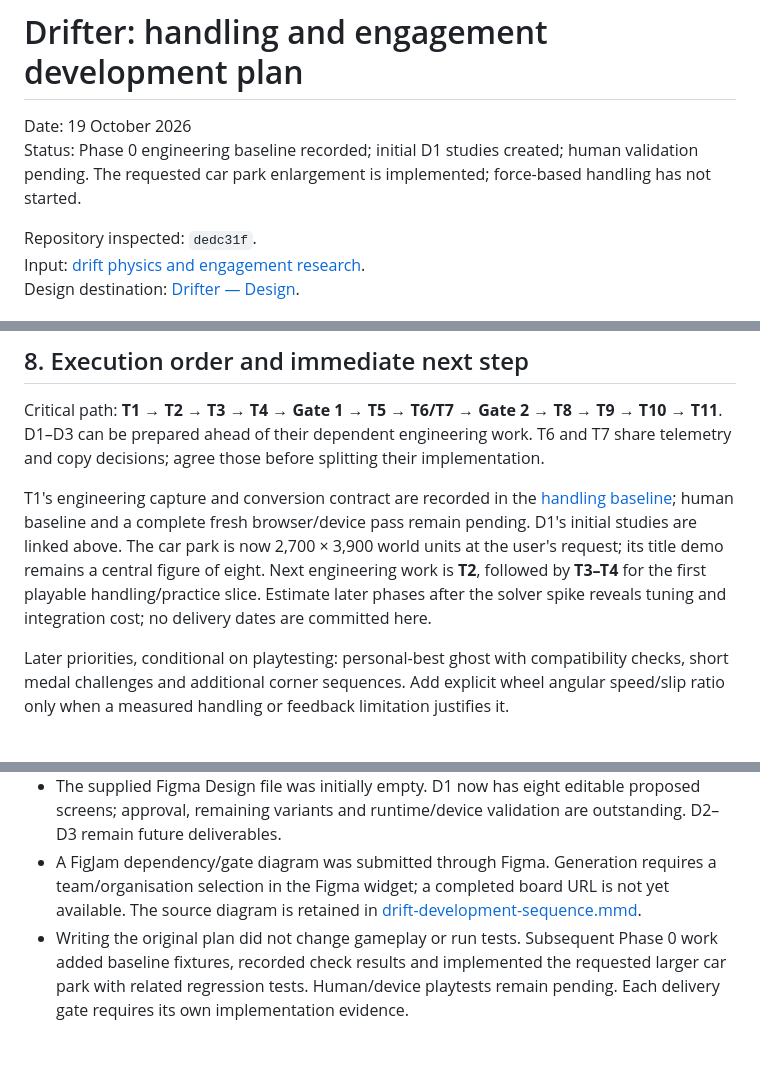
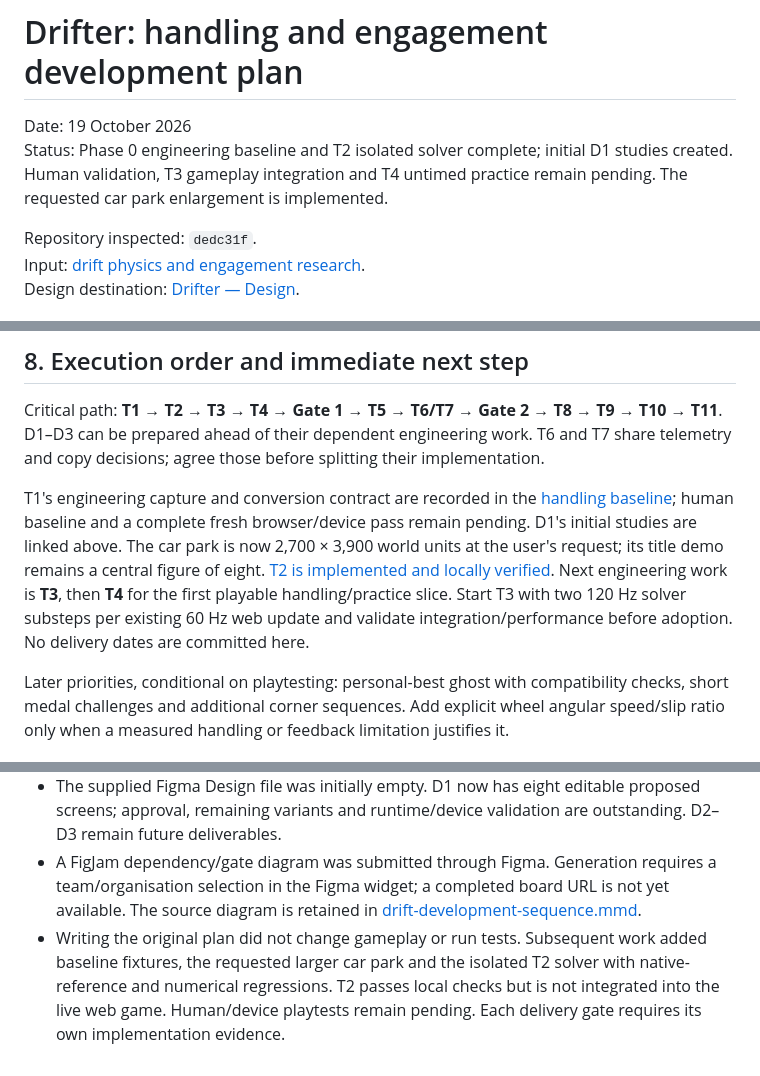
Before and after one commit to louisamurray/drifter, a Markdown page: docs/2026-10-19-drift-development-plan.md, 3 parts joined by grey strips. Rendered like a GitHub page.

Commit message:
docs(physics): record T2 validation and T3 integration boundary

```diff
--- a/docs/2026-10-19-drift-development-plan.md
+++ b/docs/2026-10-19-drift-development-plan.md
@@ -1,7 +1,7 @@
 # Drifter: handling and engagement development plan
 
 Date: 19 October 2026
-Status: Phase 0 engineering baseline recorded; initial D1 studies created; human validation pending. The requested car park enlargement is implemented; force-based handling has not started.
+Status: Phase 0 engineering baseline and T2 isolated solver complete; initial D1 studies created. Human validation, T3 gameplay integration and T4 untimed practice remain pending. The requested car park enlargement is implemented.
 
 Repository inspected: `dedc31f`.
 Input: [drift physics and engagement research](2026-10-19-drift-physics-and-engagement-research.md).
@@ -238,7 +240,7 @@ Maintain a decision log in implementation evidence with: observation, severity,
 
 Critical path: **T1 → T2 → T3 → T4 → Gate 1 → T5 → T6/T7 → Gate 2 → T8 → T9 → T10 → T11**. D1–D3 can be prepared ahead of their dependent engineering work. T6 and T7 share telemetry and copy decisions; agree those before splitting their implementation.
 
-T1's engineering capture and conversion contract are recorded in the [handling baseline](2026-10-19-handling-baseline.md); human baseline and a complete fresh browser/device pass remain pending. D1's initial studies are linked above. The car park is now 2,700 × 3,900 world units at the user's request; its title demo remains a central figure of eight. Next engineering work is **T2**, followed by **T3–T4** for the first playable handling/practice slice. Estimate later phases after the solver spike reveals tuning and integration cost; no delivery dates are committed here.
+T1's engineering capture and conversion contract are recorded in the [handling baseline](2026-10-19-handling-baseline.md); human baseline and a complete fresh browser/device pass remain pending. D1's initial studies are linked above. The car park is now 2,700 × 3,900 world units at the user's request; its title demo remains a central figure of eight. [T2 is implemented and locally verified](2026-10-19-force-solver-t2.md). Next engineering work is **T3**, then **T4** for the first playable handling/practice slice. Start T3 with two 120 Hz solver substeps per existing 60 Hz web update and validate integration/performance before adoption. No delivery dates are committed here.
 
 Later priorities, conditional on playtesting: personal-best ghost with compatibility checks, short medal challenges and additional corner sequences. Add explicit wheel angular speed/slip ratio only when a measured handling or feedback limitation justifies it.
 
@@ -247,4 +249,4 @@ Later priorities, conditional on playtesting: personal-best ghost with compatibi
 - This Markdown file is the detailed development plan; the supplied research remains the external-source record. This task did not revalidate those public sources or add new external factual claims.
 - The supplied Figma Design file was initially empty. D1 now has eight editable proposed screens; approval, remaining variants and runtime/device validation are outstanding. D2–D3 remain future deliverables.
 - A FigJam dependency/gate diagram was submitted through Figma. Generation requires a team/organisation selection in the Figma widget; a completed board URL is not yet available. The source diagram is retained in [drift-development-sequence.mmd](drift-development-sequence.mmd).
-- Writing the original plan did not change gameplay or run tests. Subsequent Phase 0 work added baseline fixtures, recorded check results and implemented the requested larger car park with related regression tests. Human/device playtests remain pending. Each delivery gate requires its own implementation evidence.
+- Writing the original plan did not change gameplay or run tests. Subsequent work added baseline fixtures, the requested larger car park and the isolated T2 solver with native-reference and numerical regressions. T2 passes local checks but is not integrated into the live web game. Human/device playtests remain pending. Each delivery gate requires its own implementation evidence.
```
Also changed, not shown: other parts of docs/2026-10-19-drift-development-plan.md (+2 -0 lines), docs/2026-10-19-force-solver-t2.md (added, +86 -0 lines), docs/PLAN.md (+1 -1 lines).
